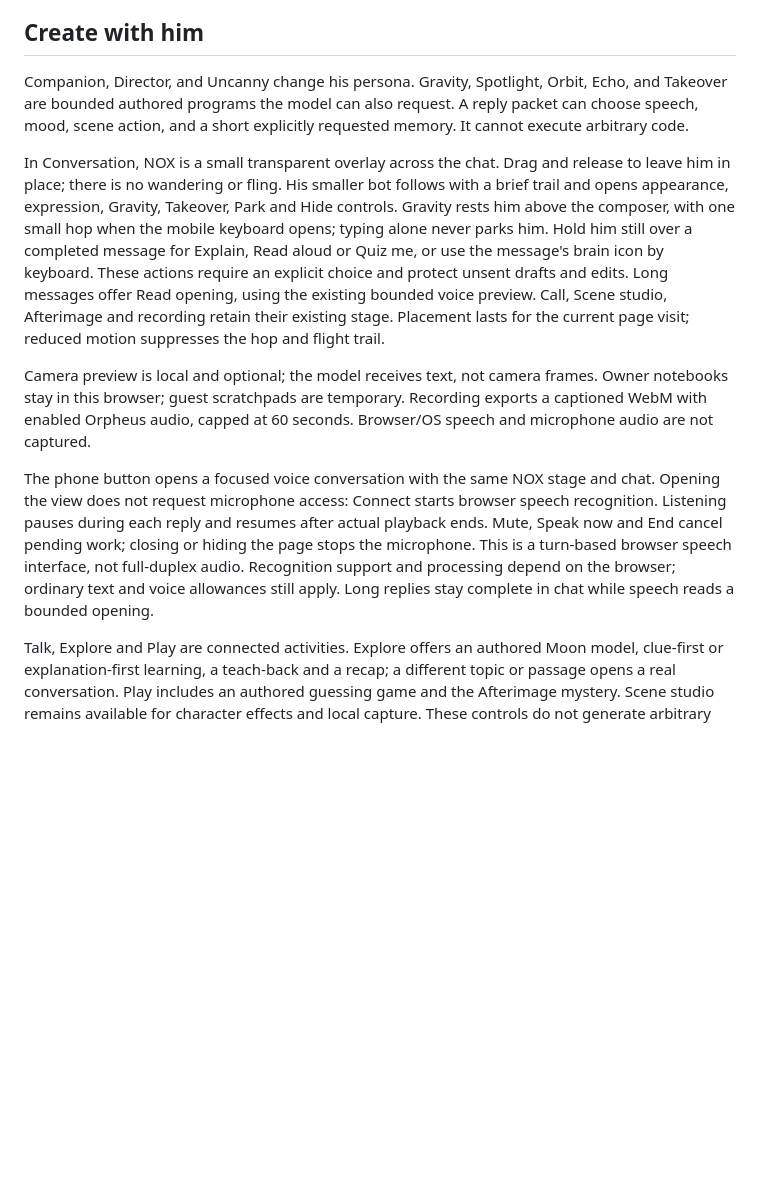
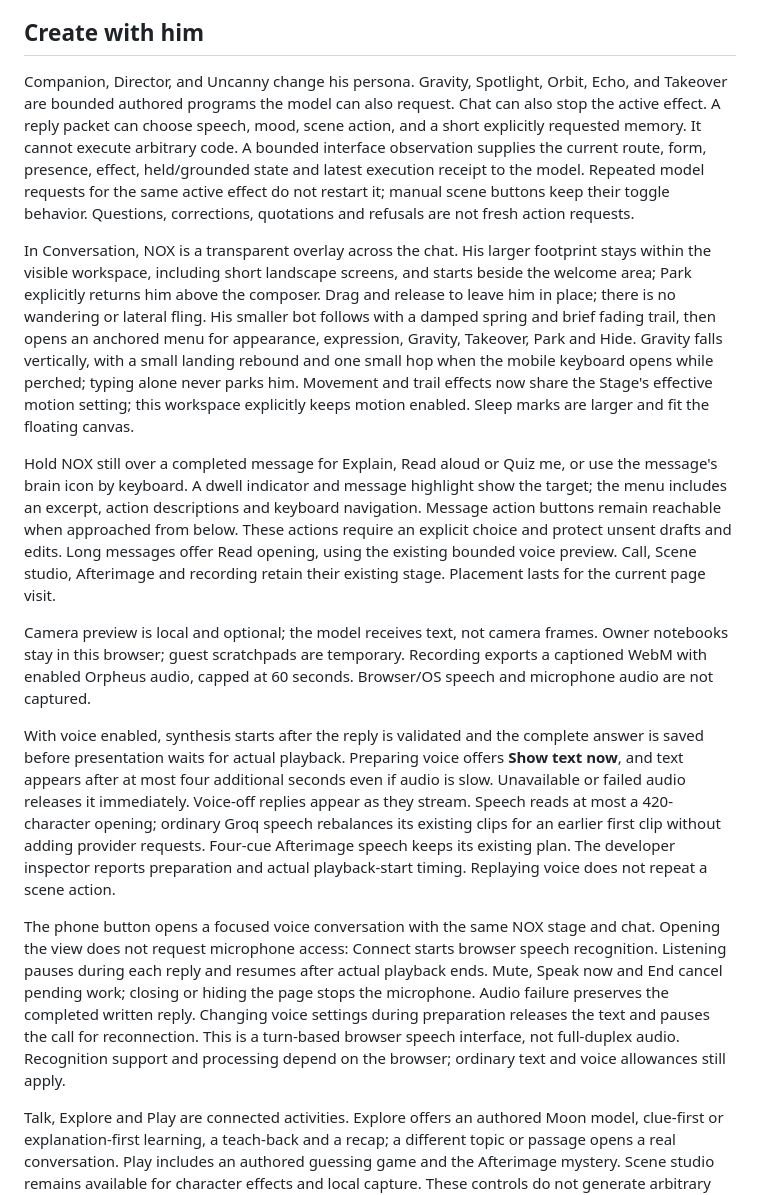
Before and after one commit to NightSlayer0002/Nox, a Markdown page: README.md, the part around one of its changes. GitHub-like rendering; blank space fills up the shorter version.

Commit message:
Document conversation reliability and companion refinements

```diff
--- a/README.md
+++ b/README.md
@@ -66,13 +66,17 @@ Free tiers are limited, not unlimited. Stay on a provider's free plan without pa
 
 ## Create with him
 
-Companion, Director, and Uncanny change his persona. Gravity, Spotlight, Orbit, Echo, and Takeover are bounded authored programs the model can also request. A reply packet can choose speech, mood, scene action, and a short explicitly requested memory. It cannot execute arbitrary code.
+Companion, Director, and Uncanny change his persona. Gravity, Spotlight, Orbit, Echo, and Takeover are bounded authored programs the model can also request. Chat can also stop the active effect. A reply packet can choose speech, mood, scene action, and a short explicitly requested memory. It cannot execute arbitrary code. A bounded interface observation supplies the current route, form, presence, effect, held/grounded state and latest execution receipt to the model. Repeated model requests for the same active effect do not restart it; manual scene buttons keep their toggle behavior. Questions, corrections, quotations and refusals are not fresh action requests.
 
-In Conversation, NOX is a small transparent overlay across the chat. Drag and release to leave him in place; there is no wandering or fling. His smaller bot follows with a brief trail and opens appearance, expression, Gravity, Takeover, Park and Hide controls. Gravity rests him above the composer, with one small hop when the mobile keyboard opens; typing alone never parks him. Hold him still over a completed message for Explain, Read aloud or Quiz me, or use the message's brain icon by keyboard. These actions require an explicit choice and protect unsent drafts and edits. Long messages offer Read opening, using the existing bounded voice preview. Call, Scene studio, Afterimage and recording retain their existing stage. Placement lasts for the current page visit; reduced motion suppresses the hop and flight trail.
+In Conversation, NOX is a transparent overlay across the chat. His larger footprint stays within the visible workspace, including short landscape screens, and starts beside the welcome area; Park explicitly returns him above the composer. Drag and release to leave him in place; there is no wandering or lateral fling. His smaller bot follows with a damped spring and brief fading trail, then opens an anchored menu for appearance, expression, Gravity, Takeover, Park and Hide. Gravity falls vertically, with a small landing rebound and one small hop when the mobile keyboard opens while perched; typing alone never parks him. Movement and trail effects now share the Stage's effective motion setting; this workspace explicitly keeps motion enabled. Sleep marks are larger and fit the floating canvas.
+
+Hold NOX still over a completed message for Explain, Read aloud or Quiz me, or use the message's brain icon by keyboard. A dwell indicator and message highlight show the target; the menu includes an excerpt, action descriptions and keyboard navigation. Message action buttons remain reachable when approached from below. These actions require an explicit choice and protect unsent drafts and edits. Long messages offer Read opening, using the existing bounded voice preview. Call, Scene studio, Afterimage and recording retain their existing stage. Placement lasts for the current page visit.
 
 Camera preview is local and optional; the model receives text, not camera frames. Owner notebooks stay in this browser; guest scratchpads are temporary. Recording exports a captioned WebM with enabled Orpheus audio, capped at 60 seconds. Browser/OS speech and microphone audio are not captured.
 
-The phone button opens a focused voice conversation with the same NOX stage and chat. Opening the view does not request microphone access: Connect starts browser speech recognition. Listening pauses during each reply and resumes after actual playback ends. Mute, Speak now and End cancel pending work; closing or hiding the page stops the microphone. This is a turn-based browser speech interface, not full-duplex audio. Recognition support and processing depend on the browser; ordinary text and voice allowances still apply. Long replies stay complete in chat while speech reads a bounded opening.
+With voice enabled, synthesis starts after the reply is validated and the complete answer is saved before presentation waits for actual playback. Preparing voice offers **Show text now**, and text appears after at most four additional seconds even if audio is slow. Unavailable or failed audio releases it immediately. Voice-off replies appear as they stream. Speech reads at most a 420-character opening; ordinary Groq speech rebalances its existing clips for an earlier first clip without adding provider requests. Four-cue Afterimage speech keeps its existing plan. The developer inspector reports preparation and actual playback-start timing. Replaying voice does not repeat a scene action.
+
+The phone button opens a focused voice conversation with the same NOX stage and chat. Opening the view does not request microphone access: Connect starts browser speech recognition. Listening pauses during each reply and resumes after actual playback ends. Mute, Speak now and End cancel pending work; closing or hiding the page stops the microphone. Audio failure preserves the completed written reply. Changing voice settings during preparation releases the text and pauses the call for reconnection. This is a turn-based browser speech interface, not full-duplex audio. Recognition support and processing depend on the browser; ordinary text and voice allowances still apply.
 
 Talk, Explore and Play are connected activities. Explore offers an authored Moon model, clue-first or explanation-first learning, a teach-back and a recap; a different topic or passage opens a real conversation. Play includes an authored guessing game and the Afterimage mystery. Scene studio remains available for character effects and local capture. These controls do not generate arbitrary interactive simulations or AI video.
 
```
Also changed, not shown: other parts of README.md (+3 -3 lines), 2 other files.
